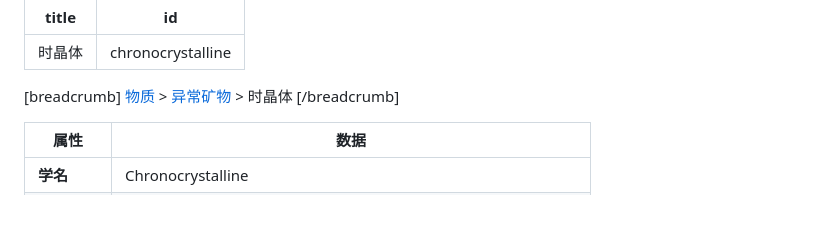
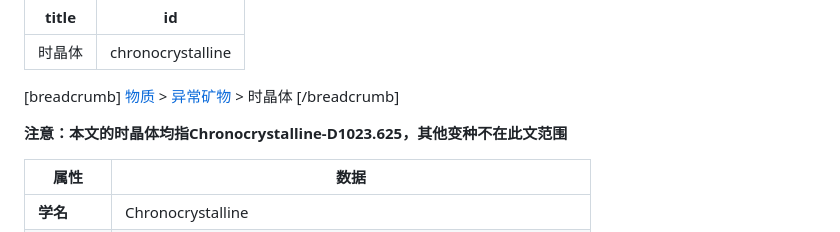
Before and after one commit to Ethernos-Studio/AA, a Markdown page: pages/chronocrystalline.md, the part around the change. Drawn GitHub-style; blank space fills up the shorter version.

Commit message:
fix: 添加时晶体说明，明确指代特定变种

```diff
--- a/pages/chronocrystalline.md
+++ b/pages/chronocrystalline.md
@@ -7,6 +7,7 @@ id: chronocrystalline
 [物质](material) > [异常矿物](anomalous-mineral) > 时晶体
 [/breadcrumb]
 
+**注意：本文的时晶体均指Chronocrystalline-D1023.625，其他变种不在此文范围**
 
 | 属性               | 数据                                                         |
 | ------------------ | ------------------------------------------------------------ |
```
